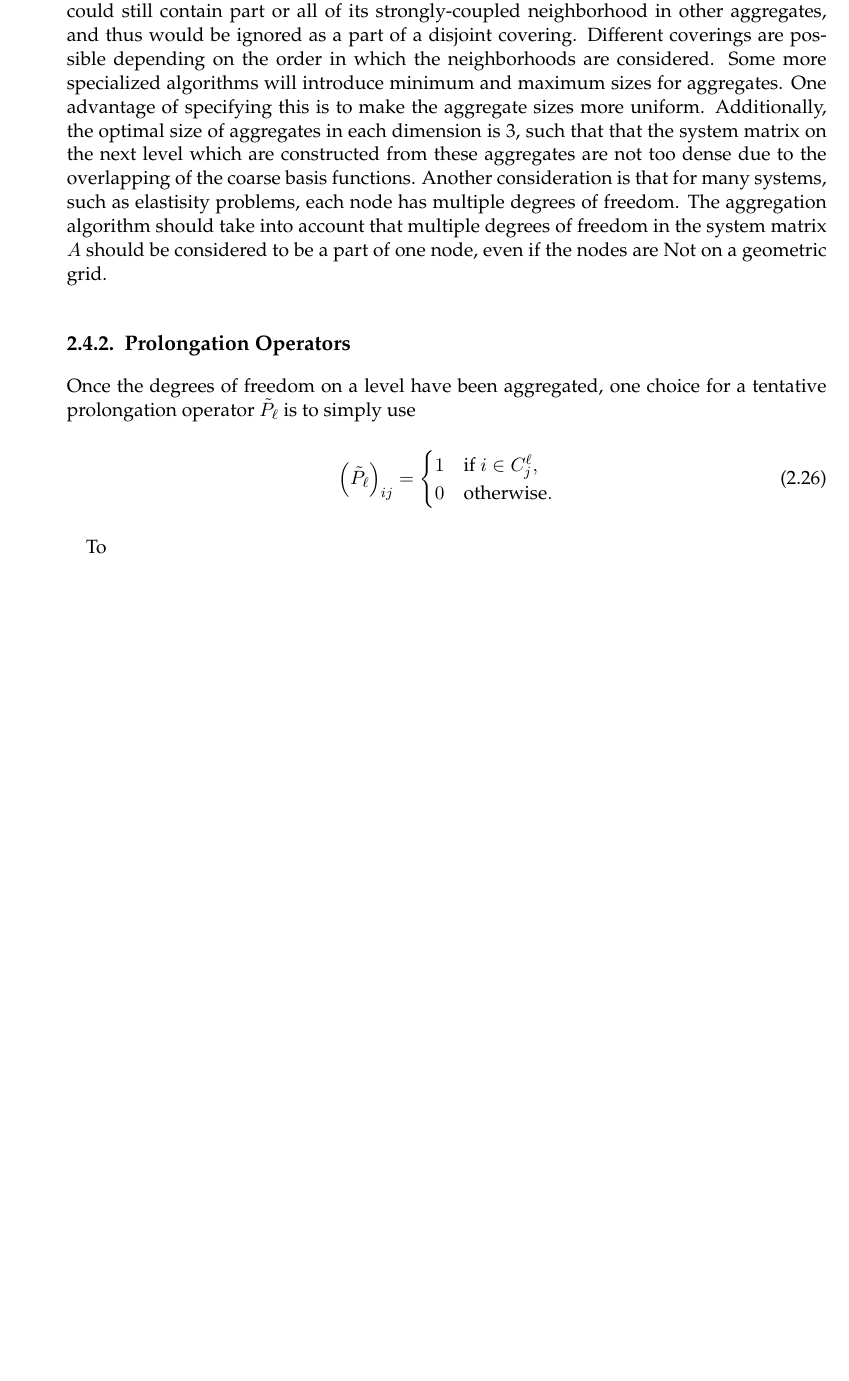
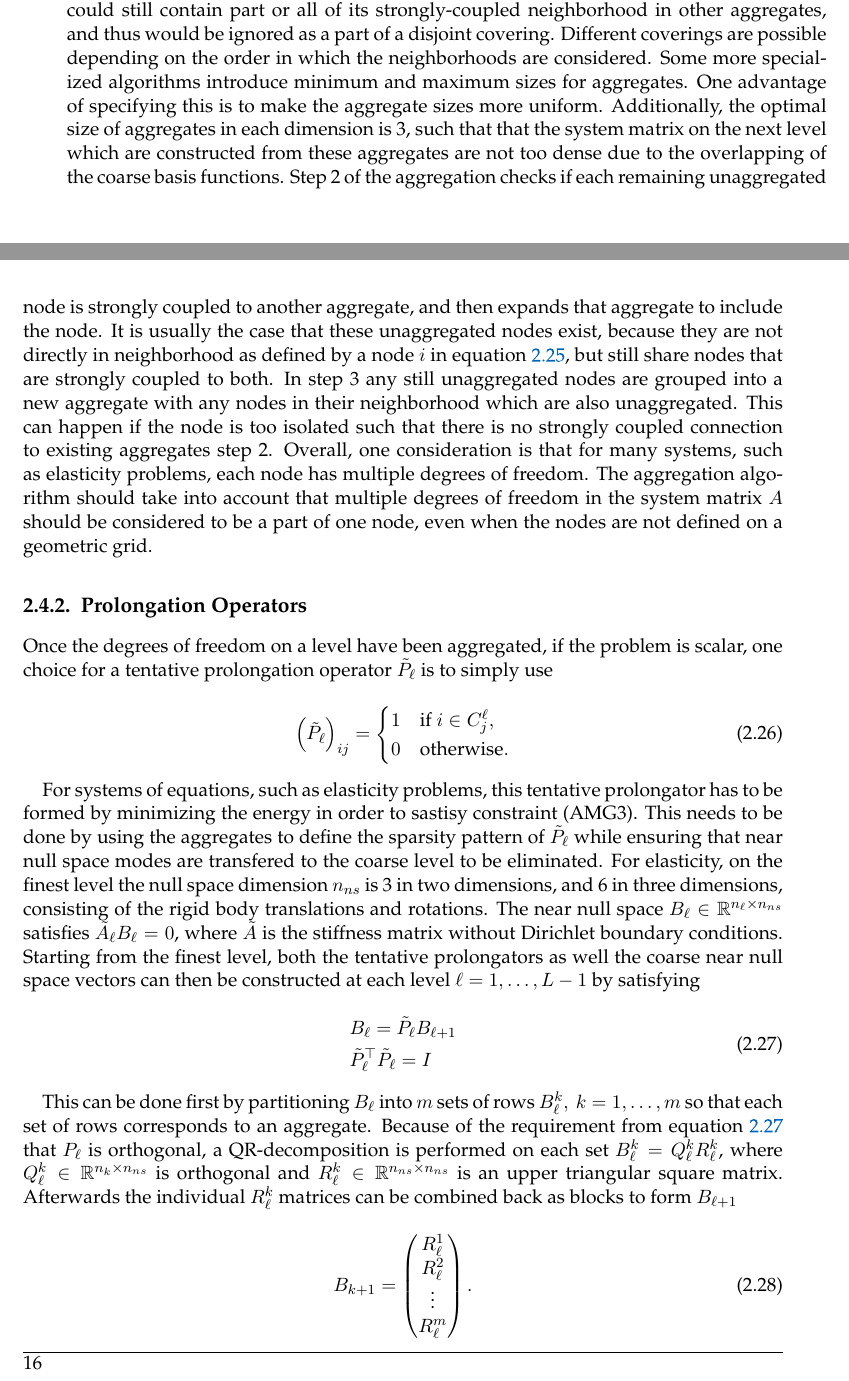
Before and after one commit to infrontoftheforest/thesis, a LaTeX thesis (thesis/main.tex, which reads thesis/chapters/MultigridMethods.tex): part of page 26 of 42 before the commit and two parts of pages 26 and 27 of 42 after it, the two joined at a grey line, cut so that both start at the same text, the shorter picture padded with empty space. Compiled offline with pdfLaTeX; a LaTeX package or settings file that is missing is left out.

Commit message:
sa-amg prolongation operators completed

```diff
--- a/thesis/chapters/MultigridMethods.tex
+++ b/thesis/chapters/MultigridMethods.tex
@@ -402,7 +402,7 @@ The aggregation algorithm can be broken up into three parts, a first-pass aggreg
 where $\varepsilon > 0$ is chosen to adjust the strength of couplings included in the set. Especially for anisotropic problems, the coarse basis functions should follow the direction of strong couplings. Algorithm~\ref{alg:aggregation} outlines the aggregation procedure introduced by Van\u{e}k in TODO:REF to group the nodes into aggregate sets which form a disjoint covering $\{C_i^\ell\}_{i=1}^{n_\ell + 1}$ of the set of nodes.
 % TODO ^ cite amg_unstructured_meshes
 
-Step 1 of the aggregation process attempts to cover as much of the nodes as possible with strongly copuled neighborhoods. However, an unaggregated node after this step could still contain part or all of its strongly-coupled neighborhood in other aggregates, and thus would be ignored as a part of a disjoint covering. Different coverings are possible depending on the order in which the neighborhoods are considered. Some more specialized algorithms will introduce minimum and maximum sizes for aggregates. One advantage of specifying this is to make the aggregate sizes more uniform. Additionally, the optimal size of aggregates in each dimension is 3, such that that the system matrix on the next level which are constructed from these aggregates are not too dense due to the overlapping of the coarse basis functions. Another consideration is that for many systems, such as elastisity problems, each node has multiple degrees of freedom. The aggregation algorithm should take into account that multiple degrees of freedom in the system matrix $A$ should be considered to be a part of one node, even if the nodes are Not on a geometric grid.
+Step 1 of the aggregation process attempts to cover as much of the nodes as possible with strongly copuled neighborhoods. However, an unaggregated node after this step could still contain part or all of its strongly-coupled neighborhood in other aggregates, and thus would be ignored as a part of a disjoint covering. Different coverings are possible depending on the order in which the neighborhoods are considered. Some more specialized algorithms introduce minimum and maximum sizes for aggregates. One advantage of specifying this is to make the aggregate sizes more uniform. Additionally, the optimal size of aggregates in each dimension is 3, such that that the system matrix on the next level which are constructed from these aggregates are not too dense due to the overlapping of the coarse basis functions. Step 2 of the aggregation checks if each remaining unaggregated node is strongly coupled to another aggregate, and then expands that aggregate to include the node. It is usually the case that these unaggregated nodes exist, because they are not directly in neighborhood as defined by a node $i$ in equation~\ref{eq:strong_neighborhood}, but still share nodes that are strongly coupled to both. In step 3 any still unaggregated nodes are grouped into a new aggregate with any nodes in their neighborhood which are also unaggregated. This can happen if the node is too isolated such that there is no strongly coupled connection to existing aggregates step 2. Overall, one consideration is that for many systems, such as elasticity problems, each node has multiple degrees of freedom. The aggregation algorithm should take into account that multiple degrees of freedom in the system matrix $A$ should be considered to be a part of one node, even when the nodes are not defined on a geometric grid.
 
 \begin{algorithm}
 	\caption{Aggregation}\label{alg:aggregation}
@@ -443,7 +443,8 @@ Step 1 of the aggregation process attempts to cover as much of the nodes as poss
 
 \subsection{Prolongation Operators}
 
-Once the degrees of freedom on a level have been aggregated, one choice for a tentative prolongation operator $\tilde{P}_\ell$ is to simply use
+Once the degrees of freedom on a level have been aggregated, if the problem is scalar, one choice for a tentative prolongation operator $\tilde{P}_\ell$ is to simply use
+
 \begin{equation}
 	\left(\tilde P_\ell \right)_{ij} =
 	\begin{cases}
@@ -452,9 +453,25 @@ Once the degrees of freedom on a level have been aggregated, one choice for a te
 	\end{cases}
 \end{equation}
 
-To
+For systems of equations, such as elasticity problems, this tentative prolongator has to be formed by minimizing the energy in order to sastisy constraint (AMG3). This needs to be done by using the aggregates to define the sparsity pattern of $\tilde{P}_\ell$ while ensuring that near null space modes are transfered to the coarse level to be eliminated. For elasticity, on the finest level the null space dimension $n_{ns}$ is 3 in two dimensions, and 6 in three dimensions, consisting of the rigid body translations and rotations. The near null space $B_\ell \in \mathbb{R}^{n_\ell \times n_{ns}}$ satisfies $\tilde{A}_\ell B_\ell = 0$, where $\tilde{A}$ is the stiffness matrix without Dirichlet boundary conditions. Starting from the finest level, both the tentative prolongators as well the coarse near null space vectors can then be constructed at each level $\ell = 1, \ldots, L - 1$ by satisfying
+% TODO: cite gee2009
+% slow converging smooth error modes need to be minimized. Mandel 1999
 
-% slow converging smooth error modes need to be minimized. Mandel 1999
-% Energy and QR stuff
+\begin{equation}
+	\label{eq:prolongator_req}
+	\begin{aligned}
+	& B_\ell = \tilde{P}_\ell B_{\ell+1} \\
+	& \tilde{P}_\ell^\top \tilde{P}_\ell = I
+	\end{aligned}
+\end{equation}
 
-% Generate tentative prolongation operators
+This can be done first by partitioning $B_\ell$ into $m$ sets of rows $B_\ell^k,\ k = 1, \ldots, m$ so that each set of rows corresponds to an aggregate. Because of the requirement from equation~\ref{eq:prolongator_req} that $P_\ell$ is orthogonal, a QR-decomposition is performed on each set $B_\ell^{k} = Q_\ell^k R_\ell^k$, where $Q_\ell^k \in \mathbb{R}^{n_k \times n_{ns}}$ is orthogonal and $R_\ell^k \in \mathbb{R}^{n_{ns} \times n_{ns}}$ is an upper triangular square matrix. Afterwards the individual $R_\ell^k$ matrices can be combined back as blocks to form $B_{\ell+1}$
+\begin{equation}
+	B_{k+1} =
+	\begin{pmatrix}
+		R_\ell^1 \\
+		R_\ell^2 \\
+		\vdots \\
+		R_\ell^m
+	\end{pmatrix}.
+\end{equation}
@@ -461,9 +487,15 @@ To
+\end{equation}
+Because of the way that $B_\ell$ is initially partitioned into sets corresponding to aggregates, the sparsity pattern of $\tilde{P}_\ell$ is determined by the aggregates. It has a block diagonal structure, so the aggregates being a disjoint covering of the nodes helps to ensure the requirement (AMG2). A consideration for 3D elasticity problems in Van\u{e}k is that the finest level should have 3 degrees of freedom per node, but with 6 rigid body modes, the coarser levels have 6 degrees of freedom per node. Then if an aggregate does not contain two or more nodes, some of the tentative basis functions can be linearly dependent.
+%TODO: cite Vanek
+
 \subsection{Smoothing Prolongators}
+
+% After prolongation smoothing (C2) is useful to prevent more computational complexity resulting from smoothing
 %$$
 %     reduce energy of coarse basis functions [Vanek 193, 194]
 % Considerations for non-symm
 % Proofs of convergence found in parallel_smoothed_aggregation_multigrid's [13]
-% Mention filtered matrix for anisootropic (vanek - second and fourth ordered)
+% Mention filtered matrix for anisotropic (vanek - second and fourth ordered)
 \subsection{Convergence}
 
 \subsection{Implementation in Trilinos}
```
Also changed, not shown: thesis/chapters/MultigridMethods.tex (27 more changed lines).
